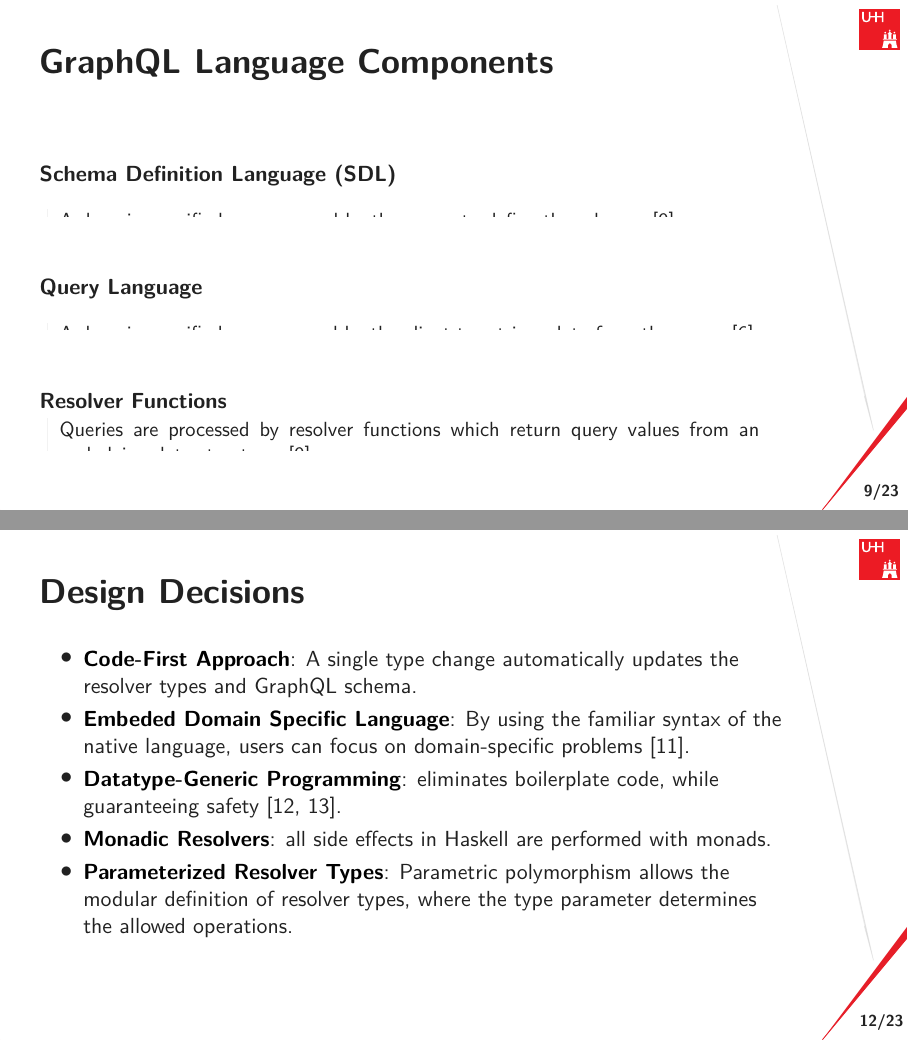
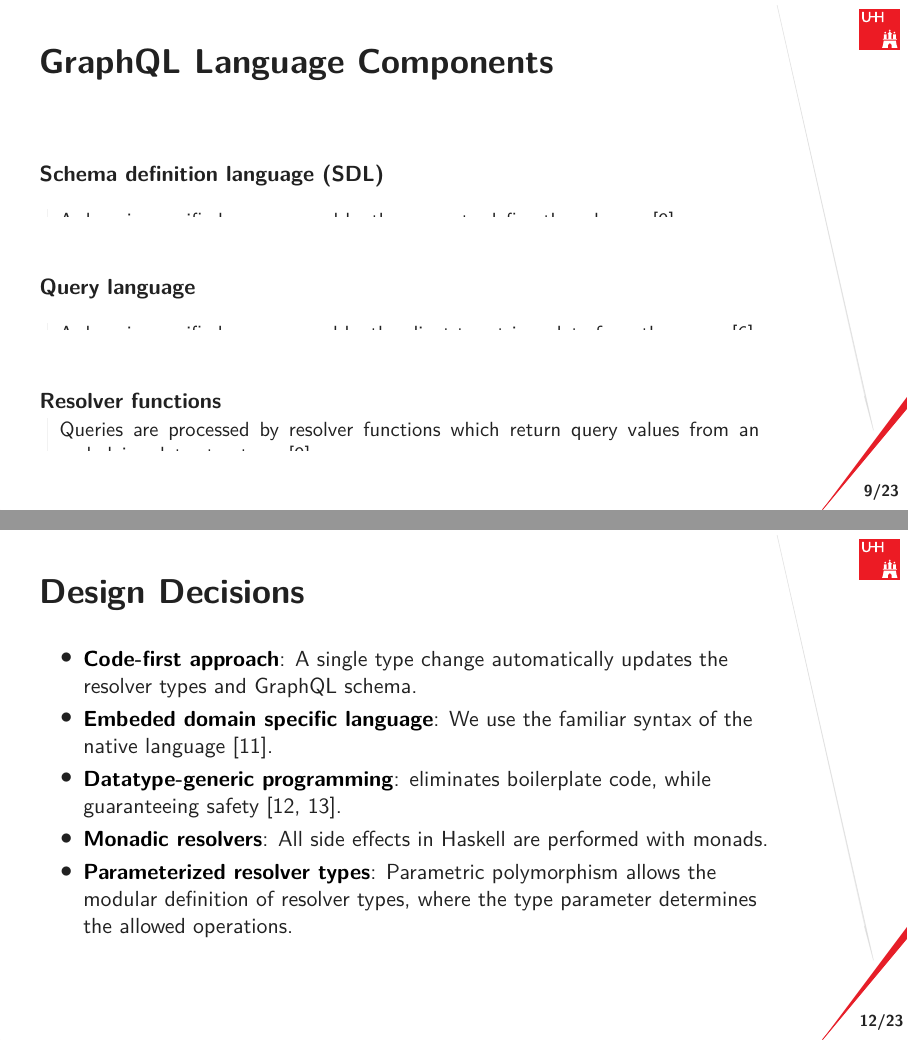
Before and after one commit to nalchevanidze/presentation-bsc, LaTeX slides (main.tex, which reads src/sections/background/gql.tex, src/sections/library.tex): pages 10 and 13 of 27, joined at a grey line. Compiled offline with XeLaTeX.

Commit message:
case corectness

```diff
--- a/src/sections/background/gql.tex
+++ b/src/sections/background/gql.tex
@@ -46,15 +45,15 @@
 
 \begin{frame}\frametitle{GraphQL Language Components}
 
-\begin{block}{Schema Definition Language (SDL)}
+\begin{block}{Schema definition language (SDL)}
 A domain-specific language used by the server to define the schema.~\cite{migrating-to-gql}.
 \end{block}
 
-\begin{block}{Query Language}
+\begin{block}{Query language}
 A domain-specific language used by the client to retrieve data from the server~\cite{initial-analysis-of-gql}.
 \end{block}
 
-\begin{block}{Resolver Functions}
+\begin{block}{Resolver functions}
 Queries are processed by resolver functions which return query values from an underlying data structure  ~\cite{migrating-to-gql}.
 \end{block}
 
--- a/src/sections/library.tex
+++ b/src/sections/library.tex
@@ -12,12 +12,12 @@
 \begin{frame}\frametitle{Design Decisions}
 
 \begin{itemize}
-    \li{Code-First Approach} A single type change automatically updates the resolver types and GraphQL schema.
-    \li{Embeded Domain Specific Language} By using the familiar syntax of the native language, users can focus on domain-specific problems~\cite{edsl-modeling}.
-    \li{Datatype-Generic Programming} eliminates boilerplate code, while guaranteeing safety~\cite{datatype-generic-programming, scrap-your-boilerplate}.
+    \li{Code-first approach} A single type change automatically updates the resolver types and GraphQL schema.
+    \li{Embeded domain specific language}  We use the familiar syntax of the native language~\cite{edsl-modeling}.
+    \li{Datatype-generic programming} eliminates boilerplate code, while guaranteeing safety~\cite{datatype-generic-programming, scrap-your-boilerplate}.
 
-    \li{Monadic Resolvers} all side effects in Haskell are performed with monads.
-    \li{Parameterized Resolver Types} Parametric polymorphism allows the modular definition of resolver types, where the type parameter determines the allowed operations.
+    \li{Monadic resolvers} All side effects in Haskell are performed with monads.
+    \li{Parameterized resolver types} Parametric polymorphism allows the modular definition of resolver types, where the type parameter determines the allowed operations.
 \end{itemize}
 \end{frame}
 
```
Also changed, not shown: src/figures/dependency-graph.tex (+1 -1 lines), src/sections/background/haskell.tex (+3 -4 lines), src/sections/motivation.tex (+1 -1 lines), src/sections/background/gql.tex (3 more changed lines), src/sections/library.tex (2 more changed lines).
